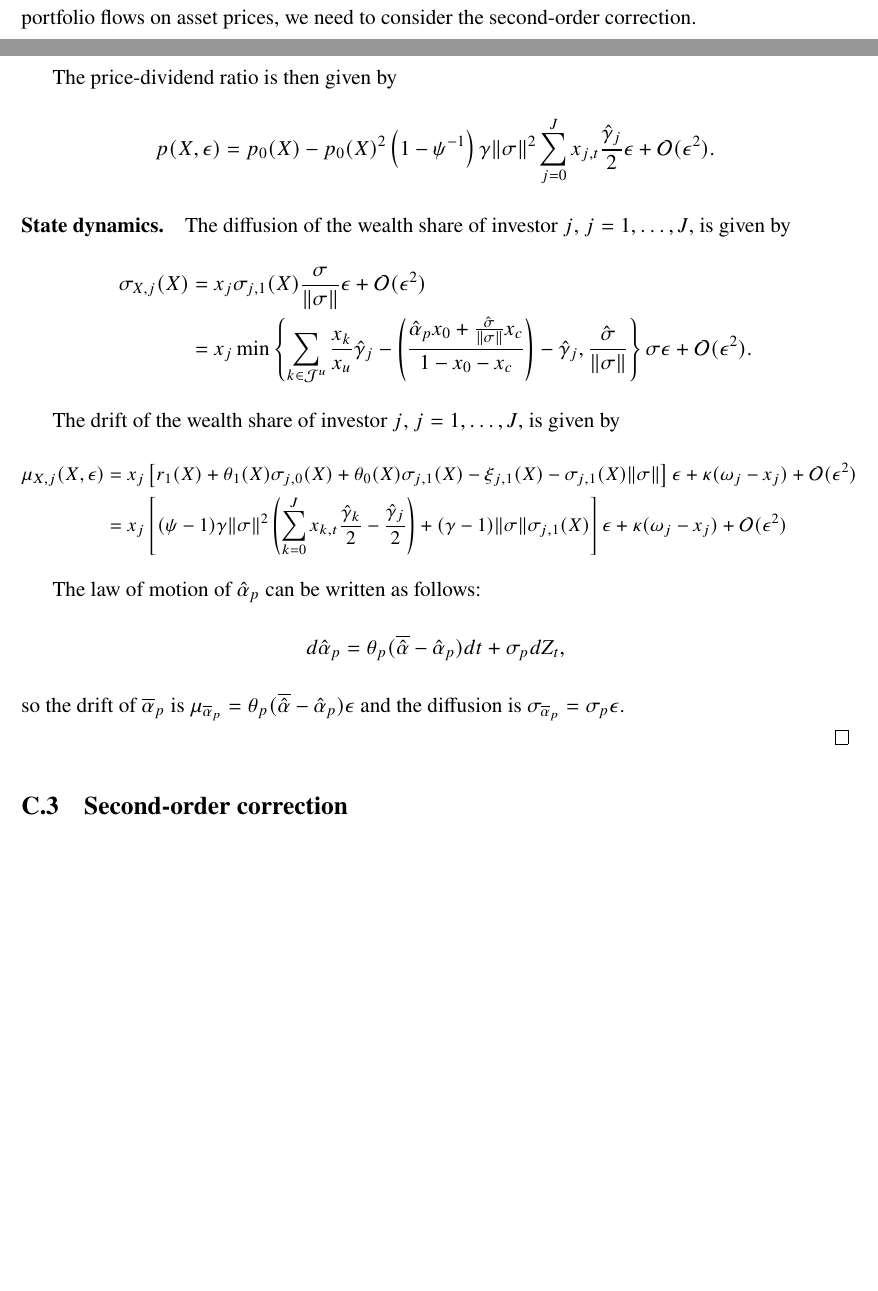
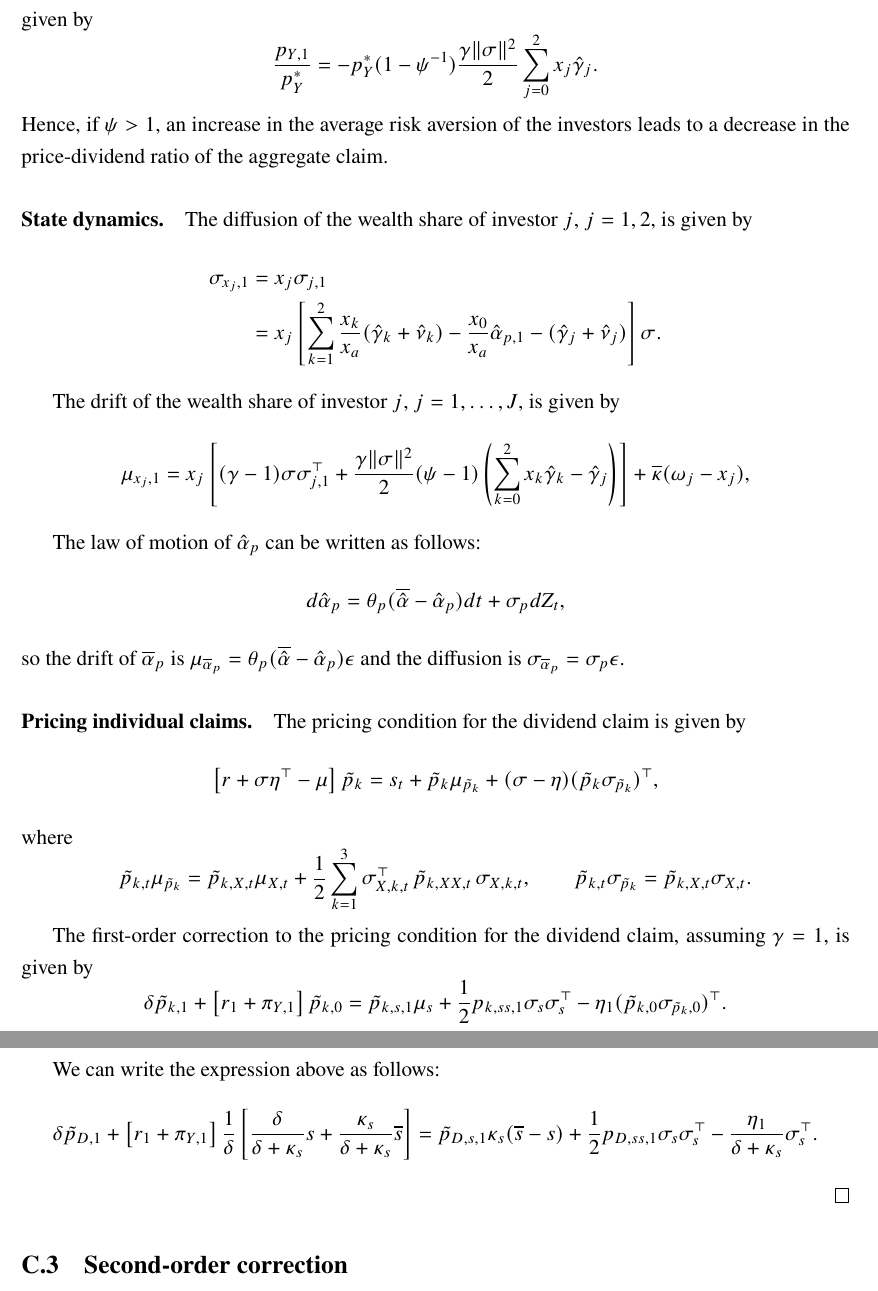
Before and after one commit to dejanirsilva/DissectingAggregateElasticity, a LaTeX paper (paper/DGKLS.tex, which reads paper/sections/appendix.tex): two parts of pages 69 and 70 of 93 before the commit and two parts of pages 70 and 71 of 93 after it, joined at a grey line, cut at the place of the change, the shorter picture padded with empty space. Compiled offline with pdfLaTeX.

Commit message:
Update appendix

```diff
--- a/paper/sections/appendix.tex
+++ b/paper/sections/appendix.tex
@@ -1006,11 +1000,0 @@ The reason is that the interest rate and risk premium effects exactly cancel eac
-To derive the effect of portfolio flows on asset prices, we need to consider the second-order correction.
-
-The price-dividend ratio is then given by
-\begin{equation}
-    p(X, \epsilon) = p_0(X) - p_0(X)^2 \left(1-\psi^{-1}\right) \gamma \|\sigma\|^2 \sum_{j=0}^J x_{j,t}\frac{\hat{\gamma}_j}{2} \epsilon + \mathcal{O}(\epsilon^2).
-\end{equation}
-
-\paragraph{State dynamics.} The diffusion of the wealth share of investor $j$, $j=1,\ldots,J$, is given by
-\begin{align}
-    \sigma_{X,j}(X) &= x_j \sigma_{j,1}(X) \frac{\sigma}{\|\sigma\|} \epsilon + \mathcal{O}(\epsilon^2)\nonumber\\
-    &= x_j \min\left\{ \sum_{k\in\mathcal{J}^u} \frac{x_k}{x_u} \hat{\gamma}_j -\left(\frac{\hat{\alpha}_p  x_0+\frac{\hat{\sigma}}{\|\sigma\|} x_c }{1-x_0-x_c}\right)- \hat{\gamma}_j  ,\frac{\hat{\sigma}}{\|\sigma\|}  \right\} \sigma \epsilon + \mathcal{O}(\epsilon^2).
@@ -1017,12 +1013,42 @@ The price-dividend ratio is then given by
+This implies that the first-order correction to the price-dividend ratio of the aggregate claim is given by
+\begin{equation}
+    \frac{p_{Y,1}}{p_{Y}^*} = - p_{Y}^* (1-\psi^{-1}) \frac{\gamma  \|\sigma\|^2}{2}\sum_{j=0}^2 x_{j} \hat{\gamma}_j.
+\end{equation}
+Hence, if $\psi>1$, an increase in the average risk aversion of the investors leads to a decrease in the price-dividend ratio of the aggregate claim.
+% \paragraph{Dividend yield.} The dividend yield is given by
+% \begin{equation}\label{eq:div-yield_first_order}
+%     y(X,\epsilon) = y_0(X) + \left(1-\psi^{-1}\right) \gamma \|\sigma\|^2 \sum_{j=0}^J x_{j,t}\frac{\hat{\gamma}_j}{2} \epsilon + \mathcal{O}(\epsilon^2).
+% \end{equation}
+
+% Notice that portfolio flows do not affect the dividend yield up to first order.
+% The reason is that the interest rate and risk premium effects exactly cancel each other out.
+% To derive the effect of portfolio flows on asset prices, we need to consider the second-order correction.
+
+% The price-dividend ratio is then given by
+% \begin{equation}
+%     p(X, \epsilon) = p_0(X) - p_0(X)^2 \left(1-\psi^{-1}\right) \gamma \|\sigma\|^2 \sum_{j=0}^J x_{j,t}\frac{\hat{\gamma}_j}{2} \epsilon + \mathcal{O}(\epsilon^2).
+% \end{equation}
+
+\paragraph{State dynamics.} The diffusion of the wealth share of investor $j$, $j=1,2$, is given by
+\begin{align}
+    \sigma_{x_j,1} &= x_j \sigma_{j,1}\nonumber\\
+    &= x_j \left[ \sum_{k=1}^2 \frac{x_k}{x_a}(\hat{\gamma}_k+ \hat{\nu}_k) -\frac{x_0}{x_a}\hat{\alpha}_{p,1} - (\hat{\gamma}_j+ \hat{\nu}_j)\right] \sigma.
+    % &= x_j \min\left\{ \sum_{k\in\mathcal{J}^u} \frac{x_k}{x_u} \hat{\gamma}_j -\left(\frac{\hat{\alpha}_p  x_0+\frac{\hat{\sigma}}{\|\sigma\|} x_c }{1-x_0-x_c}\right)- \hat{\gamma}_j  ,\frac{\hat{\sigma}}{\|\sigma\|}  \right\} \sigma \epsilon + \mathcal{O}(\epsilon^2).
 \end{align}
 
 The drift of the wealth share of investor $j$, $j=1,\ldots,J$, is given by
-\begin{small}
-	\begin{align}
-	\mu_{X,j}(X,\epsilon) &= x_j \left[ r_1(X) + \theta_1(X) \sigma_{j,0}(X)+ \theta_0(X) \sigma_{j,1}(X) - \xi_{j,1}(X) - \sigma_{j,1}(X) \|\sigma\| \right]\epsilon+\kappa (\omega_j-x_{j})+ \mathcal{O}(\epsilon^2)\nonumber\\
-	&= x_j \left[ (\psi-1) \gamma\|\sigma\|^2 \left( \sum_{k=0}^J x_{k,t}\frac{\hat{\gamma}_k}{2}-\frac{\hat{\gamma}_j}{2}\right)+ (\gamma - 1)\|\sigma\| \sigma_{j,1}(X)  \right]\epsilon+\kappa (\omega_j-x_{j})+ \mathcal{O}(\epsilon^2)
-	\end{align}
-\end{small}
+\begin{align}
+    \mu_{x_j,1} &= x_{j} \left[
+        (\gamma-1)\sigma  \sigma_{j,1}^\top +\frac{\gamma \|\sigma\|^2}{2} (\psi-1) \left( \sum_{k=0}^2 x_k\hat{\gamma}_k  - \hat{\gamma}_j\right)
+     \right] + \overline{\kappa} (\omega_j - x_{j}),
+\end{align}
+
+% \begin{small}
+% 	\begin{align}
+% 	\mu_{X,j}(X,\epsilon) &= x_j \left[ r_1(X) + \theta_1(X) \sigma_{j,0}(X)+ \theta_0(X) \sigma_{j,1}(X) - \xi_{j,1}(X) - \sigma_{j,1}(X) \|\sigma\| \right]\epsilon+\kappa (\omega_j-x_{j})+ \mathcal{O}(\epsilon^2)\nonumber\\
+% 	&= x_j \left[ (\psi-1) \gamma\|\sigma\|^2 \left( \sum_{k=0}^J x_{k,t}\frac{\hat{\gamma}_k}{2}-\frac{\hat{\gamma}_j}{2}\right)+ (\gamma - 1)\|\sigma\| \sigma_{j,1}(X)  \right]\epsilon+\kappa (\omega_j-x_{j})+ \mathcal{O}(\epsilon^2)
+% 	\end{align}
+% \end{small}
 
 
 The law of motion of $\hat{\alpha}_p$ can be written as follows:
@@ -1031,6 +1057,28 @@ The law of motion of $\hat{\alpha}_p$ can be written as follows:
 \end{equation}
 so the drift of $\overline{\alpha}_p$ is $\mu_{\overline{\alpha}_p} = \theta_p ( \overline{\hat{\alpha}} - \hat{\alpha}_p )\epsilon$ and the diffusion is
 $\sigma_{\overline{\alpha}_p} = \sigma_p \epsilon$.
+
+\paragraph{Pricing individual claims.}
+The pricing condition for the dividend claim is given by
+\begin{equation}
+    \left[r + \sigma \eta^\top - \mu\right] \tilde{p}_k = s_t + \tilde{p}_k\mu_{\tilde{p}_k} + (\sigma-\eta) (\tilde{p}_k\sigma_{\tilde{p}_k})^\top,
+\end{equation}
+where
+\begin{equation}
+    \tilde{p}_{k,t}\mu_{\tilde{p}_k} = \tilde{p}_{k,X,t} \mu_{X,t} + \frac{1}{2}\sum_{k=1}^3 \sigma_{X,k,t}^\top\,\tilde{p}_{k,XX,t}\,\sigma_{X,k,t}, \qquad
+    \tilde{p}_{k,t} \sigma_{\tilde{p}_k} = \tilde{p}_{k,X,t} \sigma_{X,t}.
+\end{equation}
+
+The first-order correction to the pricing condition for the dividend claim, assuming $\gamma = 1$, is given by
+\begin{equation}
+    \delta \tilde{p}_{k,1} + \left[ r_1 + \pi_{Y,1} \right] \tilde{p}_{k,0} = \tilde{p}_{k,s,1} \mu_{s} + \frac{1}{2} p_{k,ss,1} \sigma_s \sigma_s^\top   -\eta_1 (\tilde{p}_{k,0}\sigma_{\tilde{p}_k,0})^\top.
+\end{equation}
+
+We can write the expression above as follows:
+\begin{equation}
+    \delta \tilde{p}_{D,1} + \left[ r_1 + \pi_{Y,1} \right] \frac{1}{\delta} \left[ \frac{\delta}{\delta + \kappa_s} s + \frac{\kappa_s}{\delta + \kappa_s} \overline{s} \right] = \tilde{p}_{D,s,1} \kappa_s (\overline{s} -s) + \frac{1}{2} p_{D,ss,1} \sigma_s \sigma_s^\top  -\frac{\eta_1 }{\delta + \kappa_s}\sigma_s^\top.
+\end{equation}
+
 
 \end{proof}
 
```
Also changed, not shown: paper/DGKLS.pdf, paper/sections/appendix.tex (29 more changed lines), 1 other file.
